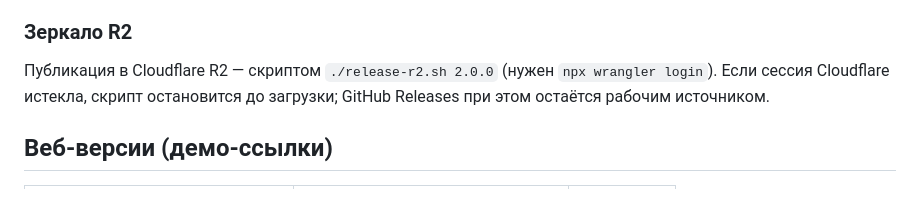
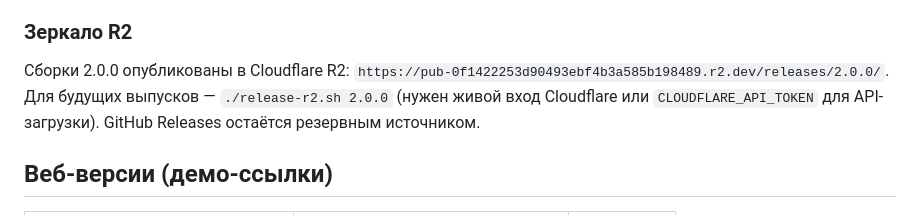
Before and after one commit to bukreevaksenia809-ship-it/myagkie-okna, a Markdown page: README.md, the part around the change. GitHub-like rendering.

Commit message:
Документация: сборки 2.0.0 в R2

```diff
--- a/README.md
+++ b/README.md
@@ -66,9 +66,11 @@ APK/AAB и Web ZIP — там же. Метаданные обновления (
 
 ### Зеркало R2
 
-Публикация в Cloudflare R2 — скриптом `./release-r2.sh 2.0.0` (нужен
-`npx wrangler login`). Если сессия Cloudflare истекла, скрипт остановится до
-загрузки; GitHub Releases при этом остаётся рабочим источником.
+Сборки 2.0.0 опубликованы в Cloudflare R2:
+`https://pub-0f1422253d90493ebf4b3a585b198489.r2.dev/releases/2.0.0/`.
+Для будущих выпусков — `./release-r2.sh 2.0.0` (нужен живой вход Cloudflare
+или `CLOUDFLARE_API_TOKEN` для API-загрузки). GitHub Releases остаётся
+резервным источником.
 
 ## Веб-версии (демо-ссылки)
 
```
Also changed, not shown: BUILD.md (+1 -1 lines).
